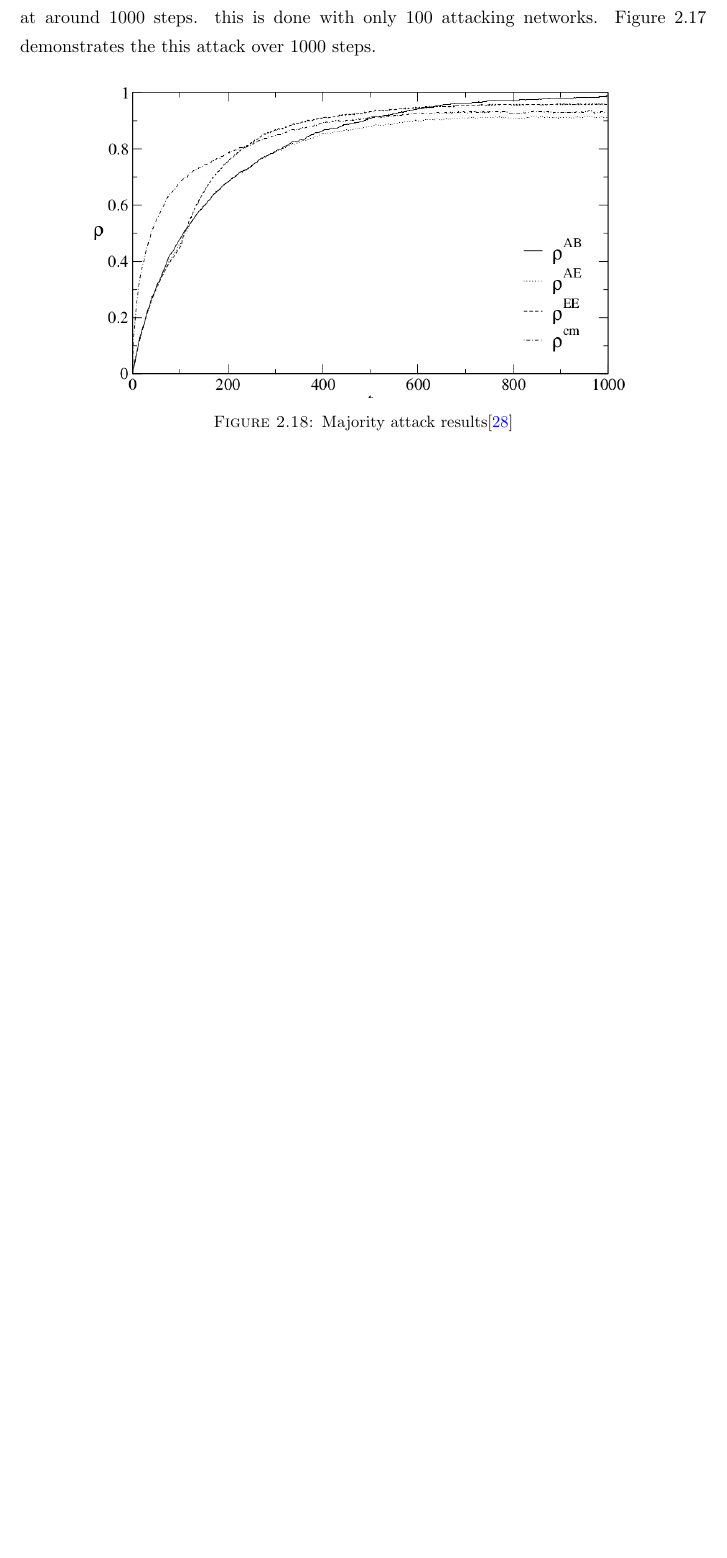
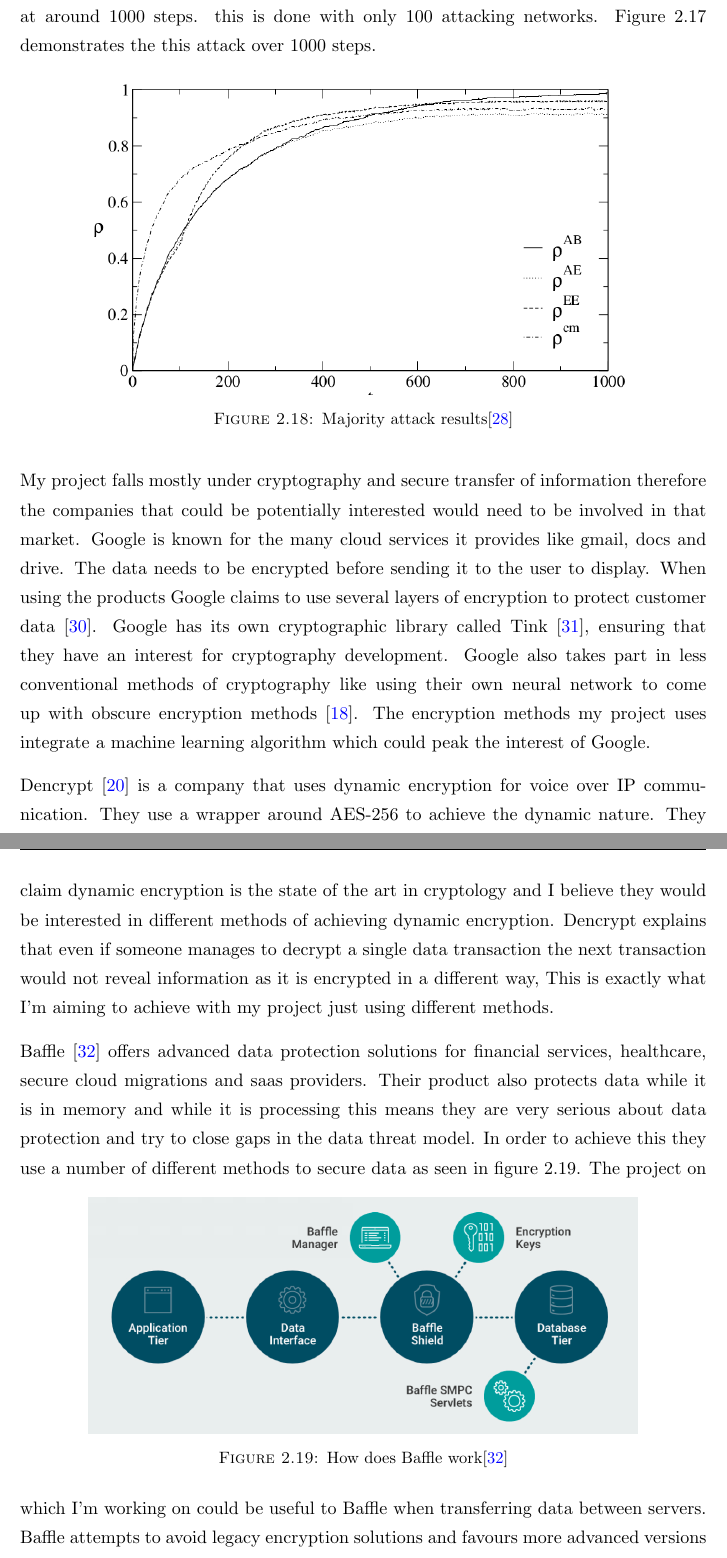
Before and after one commit to ArtiomSu/4th-Year, a LaTeX thesis (Thesis.tex, which reads Chapters/Chapter2.tex): part of page 28 of 41 before the commit and two parts of pages 29 and 30 of 44 after it, the two joined at a grey line, cut so that both start at the same text, the shorter picture padded with empty space. Compiled offline with pdfLaTeX.

Commit message:
chapter 2.2 top 5 companies done

```diff
--- a/Chapters/Chapter2.tex
+++ b/Chapters/Chapter2.tex
@@ -397,3 +397,36 @@ If trying to attack a tree parity machine with 3 hidden neutrons, 1000 input neu
   \caption[Majority attack results]{Majority attack results\cite{BIG_ResearchPaper}}
   \label{fig:majority2}
 \end{figure}
+%
+%
+% End of research papers
+%
+%
+
+%
+%
+% Start of companies
+%
+%
+My project falls mostly under cryptography and secure transfer of information therefore the companies that could be potentially interested would need to be involved in that market.
+Google is known for the many cloud services it provides like gmail, docs and drive. The data needs to be encrypted before sending it to the user to display. When using the products Google claims to use several layers of encryption to protect customer data \cite{googleSecurity}. Google has its own cryptographic library called Tink \cite{googleTink}, ensuring that they have an interest for cryptography development. Google also takes part in less conventional methods of cryptography like using their own neural network to come up with obscure encryption methods \cite{GoogleAi1}. The encryption methods my project uses integrate a machine learning algorithm which could peak the interest of Google.
+
+Dencrypt \cite{dencrypt} is a company that uses dynamic encryption for voice over IP communication. They use a wrapper around AES-256 to achieve the dynamic nature. They claim dynamic encryption is the state of the art in cryptology and I believe they would be interested in different methods of achieving dynamic encryption. Dencrypt explains that even if someone manages to decrypt a single data transaction the next transaction would not reveal information as it is encrypted in a different way, This is exactly what I'm aiming to achieve with my project just using different methods.
+
+Baffle \cite{Company_baffle} offers advanced data protection solutions for financial services, healthcare, secure cloud migrations and saas providers. Their product also protects data while it is in memory and while it is processing this means they are very serious about data protection and try to close gaps in the data threat model. In order to achieve this they use a number of different methods to secure data as seen in figure \ref{fig:baffle}.
+\begin{figure}[ht]
+  \centering
+      \includegraphics[width=0.8\textwidth]{babbleHowItWorks.png}
+  \caption[How does Baffle work]{How does Baffle work\cite{Company_baffle}}
+  \label{fig:baffle}
+\end{figure}
+The project on which I'm working on could be useful to Baffle when transferring data between servers. Baffle attempts to avoid legacy encryption solutions and favours more advanced versions which my project may peak their interest.
+
+IBM offers many cloud products that require encryption for security purposes. IBM Guardium \cite{IBM_Guardium} is a product that is purposely built for encrypting files and databases. This features centralised key and policy management as well as granular encryption of files and folders each protected with its own encryption key. The same is true for volumes of data. There is a clear indication that good security results in the use of multiple keys. I believe IBM could be interested in some sort of dynamic encryption perhaps not for IBM Guardium as that is mainly for safe storage and my project revolves around secure transfer of data between hosts, but in one or more of their many other products.
+
+Dell has a product called Encryption Enterprise \cite{Dell_Encryption_Enterprise} which handles everything like file encryption, malware prevention and protecting data in motion. Dell also takes pride in the fact that this product integrates well with other solutions like Bitlocker. The Encryption Enterprise software is also used by the government, healthcare and other critical infrastructure ensuring its high reputation status. The data in motion would relate to my project which could be of interest to Dell as data sent between hosts needs to be encrypted for maximum security.
+%
+%
+% End of companies
+%
+%
```
Also changed, not shown: Bibliography.bib (+25 -0 lines), Figures/babbleHowItWorks.png (added).
